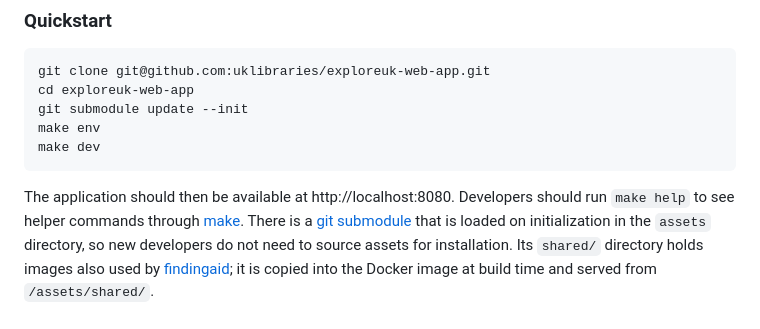
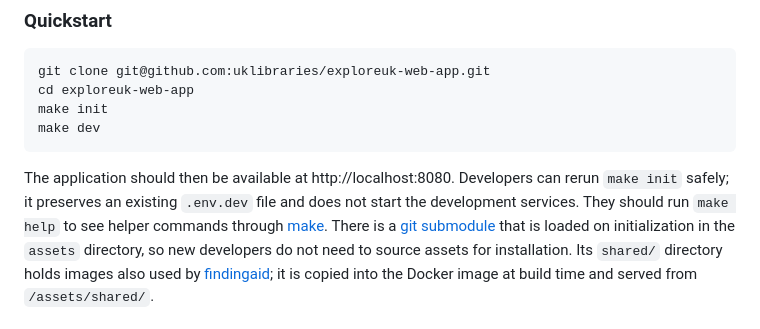
Before and after one commit to uklibraries/exploreuk-web-app, a Markdown page: README.md, the part around the change. Rendered like a GitHub page.

Commit message:
update docs for make init command

````diff
--- a/README.md
+++ b/README.md
@@ -16,14 +16,14 @@ Developer installations have been tested on Linux (through Windows with
 ```
 git clone git@github.com:uklibraries/exploreuk-web-app.git
 cd exploreuk-web-app
-git submodule update --init
-make env
+make init
 make dev
 ```
 
 The application should then be available at http://localhost:8080. Developers
-should run `make help` to see helper commands through
-[make](https://www.gnu.org/software/make/). There is a
+can rerun `make init` safely; it preserves an existing `.env.dev` file and does
+not start the development services. They should run `make help` to see helper
+commands through [make](https://www.gnu.org/software/make/). There is a
 [git submodule](https://git-scm.com/book/en/v2/Git-Tools-Submodules) that is
 loaded on initialization in the `assets` directory, so new developers do not
 need to source assets for installation. Its `shared/` directory holds images
````
